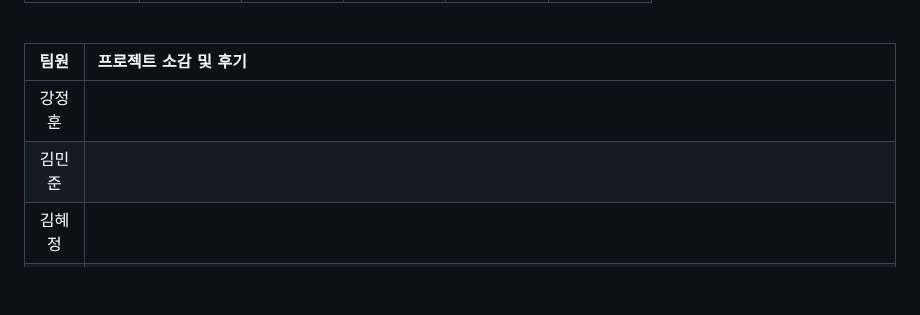
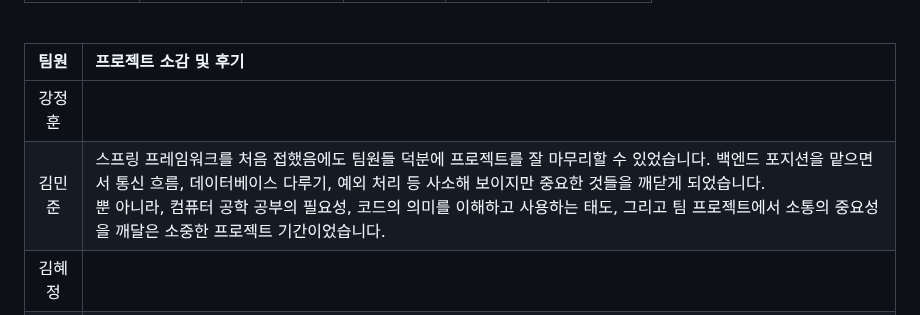
Before and after one commit to zhujack26/healingdiary, a Markdown page: README.md, the part around the change. GitHub-like rendering; blank space fills up the shorter version.

```diff
--- a/README.md
+++ b/README.md
@@ -226,7 +226,7 @@ SSAFY 8기 특화프로젝트 (2023.02.27 ~ 2023.04.07)
 |팀원|프로젝트 소감 및 후기|
 |:---:|:---|
 |강정훈||
-|김민준||
+|김민준|스프링 프레임워크를 처음 접했음에도 팀원들 덕분에 프로젝트를 잘 마무리할 수 있었습니다. 백엔드 포지션을 맡으면서 통신 흐름, 데이터베이스 다루기, 예외 처리 등 사소해 보이지만 중요한 것들을 깨닫게 되었습니다.<br>뿐 아니라, 컴퓨터 공학 공부의 필요성, 코드의 의미를 이해하고 사용하는 태도, 그리고 팀 프로젝트에서 소통의 중요성을 깨달은 소중한 프로젝트 기간이었습니다.<br>|
 |김혜정||
 |백정은|배워서 익힌 것보다 앞으로 익힐 것이 더 많은 저에게 이번 특화 프로젝트를 진행하면서 도전의식을 갖게 해주었고 팀원들 역시 저를 믿고 배포 담당을 맡겨준 것에 대해 감사하게 생각합니다.<br> 특히 배포 과정에서 방화벽 이슈가 발생했을 때도 서로 이해해주고 응원해주는 팀원들 덕분에 책임감을 갖고 프로젝트에 임할 수 있었습니다. <br>팀원들과 함께 고민하고 문제를 해결하는 과정에서 다양한 아이디어와 시각을 얻을 수 있어서 개인적으로도 성장할 수 있는 기회가 되었습니다.<br>마지막까지 팀원들과 최종 결과물을 위해 노력하는 모습들을 통해 나날이 성장하고 배워갑니다. 감사합니다.<br>|
 |박주승||
```
